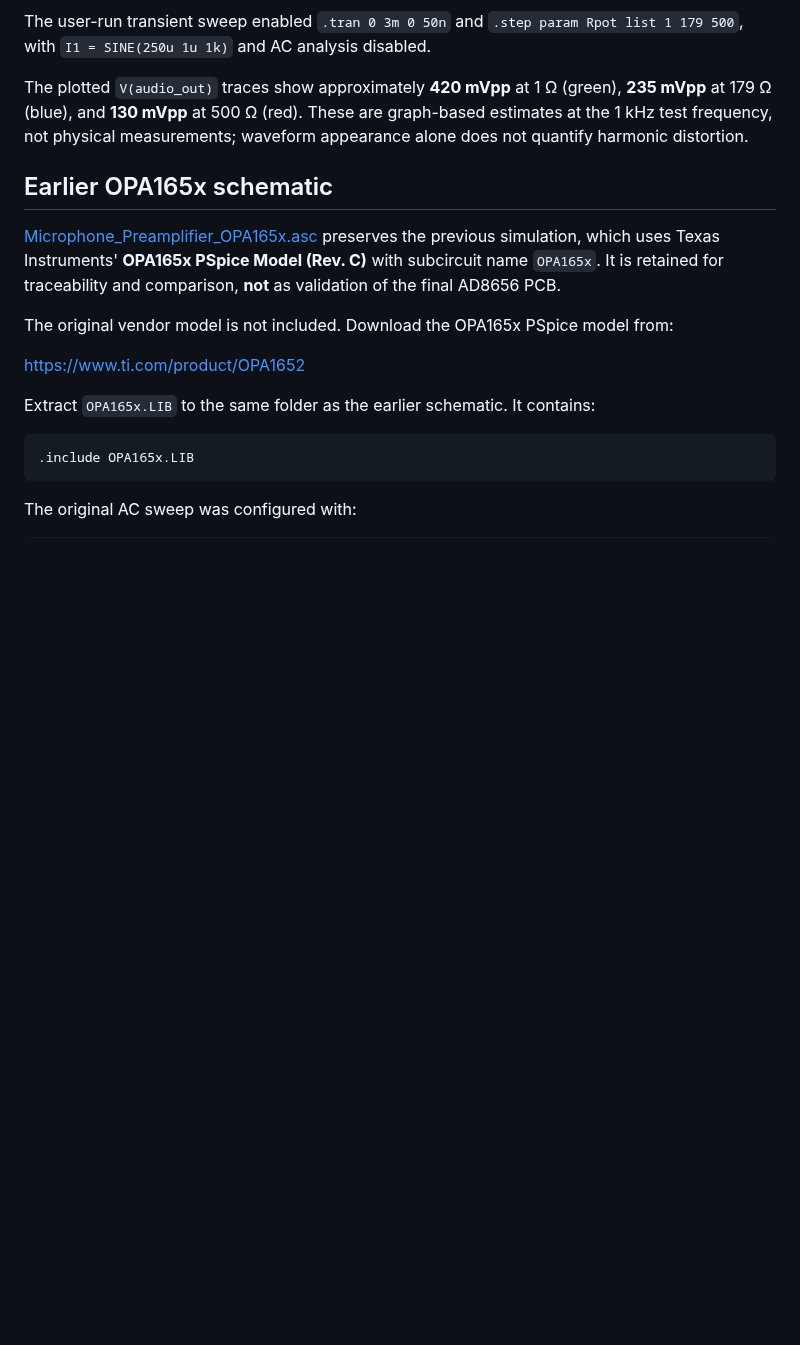
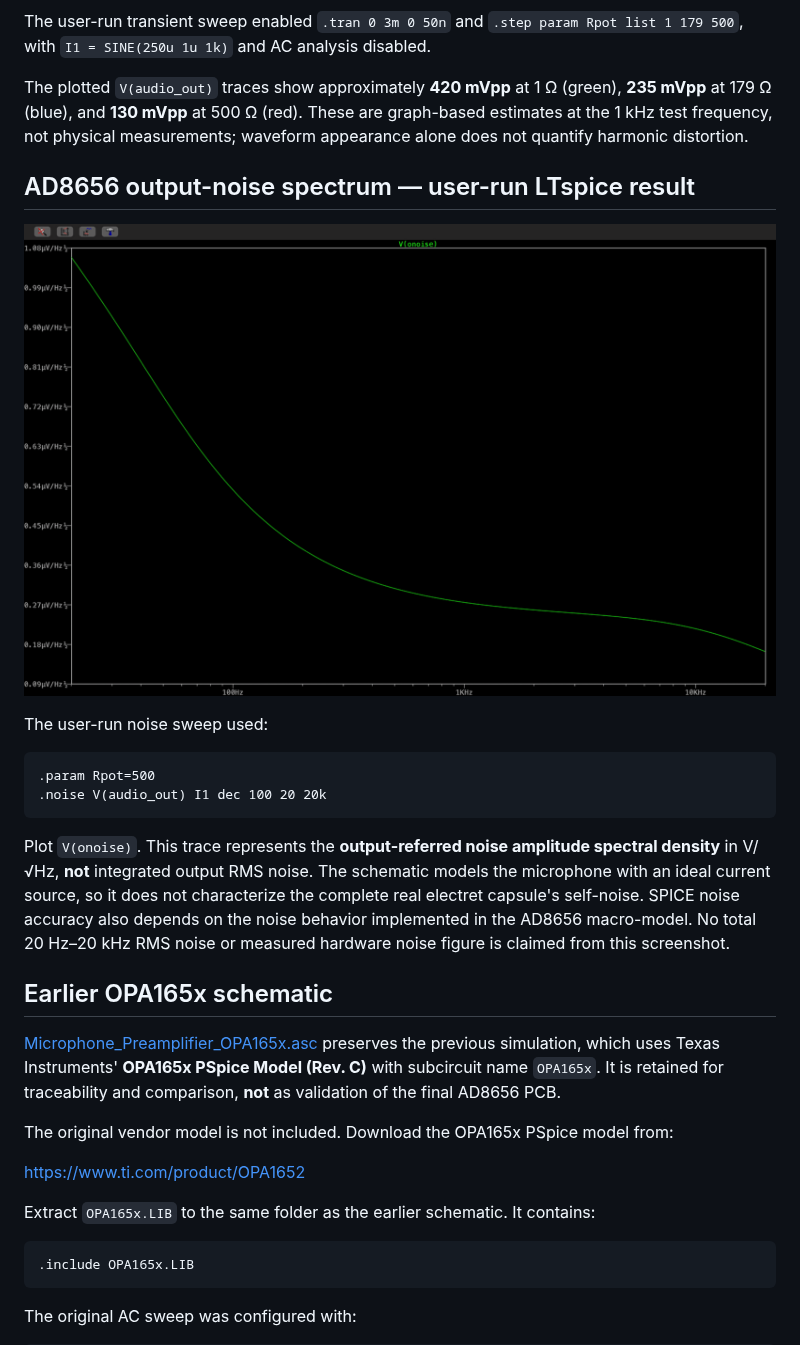
Before and after one commit to AhmedYehia-M23/low-noise-microphone-preamplifier, a Markdown page: simulation/ltspice/README.md, the part around the change. Drawn GitHub-style; pictures changed too: docs/ltspice/ltspice_output_noise_ad8656.png (added); blank space fills up the shorter version.

Commit message:
Added AD8656 simulated output-noise plot

````diff
--- a/simulation/ltspice/README.md
+++ b/simulation/ltspice/README.md
@@ -71,6 +71,19 @@ The user-run transient sweep enabled `.tran 0 3m 0 50n` and `.step param Rpot li
 
 The plotted `V(audio_out)` traces show approximately **420 mVpp** at 1 Ω (green), **235 mVpp** at 179 Ω (blue), and **130 mVpp** at 500 Ω (red). These are graph-based estimates at the 1 kHz test frequency, not physical measurements; waveform appearance alone does not quantify harmonic distortion.
 
+## AD8656 output-noise spectrum — user-run LTspice result
+
+![AD8656 simulated output-noise spectral density](../../docs/ltspice/ltspice_output_noise_ad8656.png)
+
+The user-run noise sweep used:
+
+```text
+.param Rpot=500
+.noise V(audio_out) I1 dec 100 20 20k
+```
+
+Plot `V(onoise)`. This trace represents the **output-referred noise amplitude spectral density** in V/√Hz, **not** integrated output RMS noise. The schematic models the microphone with an ideal current source, so it does not characterize the complete real electret capsule's self-noise. SPICE noise accuracy also depends on the noise behavior implemented in the AD8656 macro-model. No total 20 Hz–20 kHz RMS noise or measured hardware noise figure is claimed from this screenshot.
+
 ## Earlier OPA165x schematic
 
 [Microphone_Preamplifier_OPA165x.asc](Microphone_Preamplifier_OPA165x.asc) preserves the previous simulation, which uses Texas Instruments' **OPA165x PSpice Model (Rev. C)** with subcircuit name `OPA165x`. It is retained for traceability and comparison, **not** as validation of the final AD8656 PCB.
````
Also changed, not shown: README.md (+6 -0 lines), docs/noise-analysis.md (+13 -1 lines).
